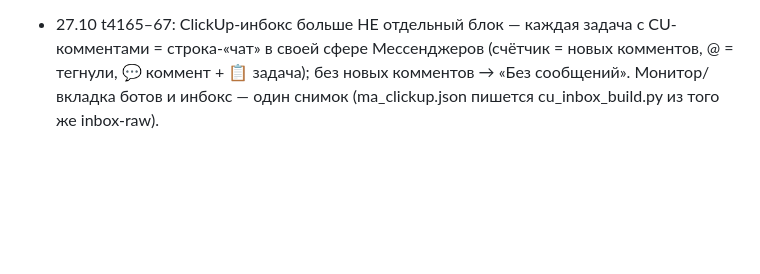
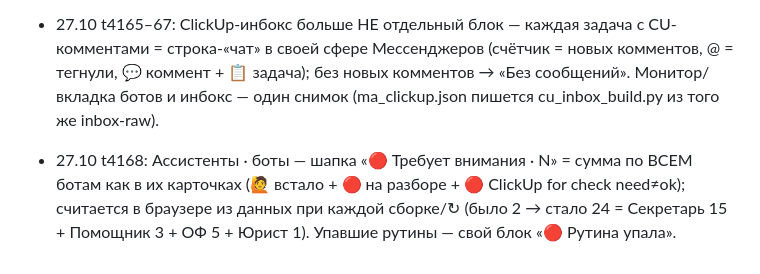
Before and after one commit to rosmater/dash, a Markdown page: docs/CHANGELOG.md, the part around the change. Drawn GitHub-style; blank space fills up the shorter version.

Commit message:
t4168: Ассистенты — «Требует внимания» = сумма по всем ботам (2→24), код в fee7bc1

```diff
--- a/docs/CHANGELOG.md
+++ b/docs/CHANGELOG.md
@@ -76,3 +76,4 @@
 
 - 27.10 t4153–55: Мессенджеры → блок «ClickUp · инбокс» (Комменты / @ / Назначили / for check / Прочее), у строки 💬 коммент + 📋 задача; данные src/ma_cu_inbox.json ← src/cu_inbox_build.py ← clickup-pulse/inbox-raw (MCP tier 2).
 - 27.10 t4165–67: ClickUp-инбокс больше НЕ отдельный блок — каждая задача с CU-комментами = строка-«чат» в своей сфере Мессенджеров (счётчик = новых комментов, @ = тегнули, 💬 коммент + 📋 задача); без новых комментов → «Без сообщений». Монитор/вкладка ботов и инбокс — один снимок (ma_clickup.json пишется cu_inbox_build.py из того же inbox-raw).
+- 27.10 t4168: Ассистенты · боты — шапка «🔴 Требует внимания · N» = сумма по ВСЕМ ботам как в их карточках (🙋 встало + 🔴 на разборе + 🔴 ClickUp for check need≠ok); считается в браузере из данных при каждой сборке/↻ (было 2 → стало 24 = Секретарь 15 + Помощник 3 + ОФ 5 + Юрист 1). Упавшие рутины — свой блок «🔴 Рутина упала».
```
